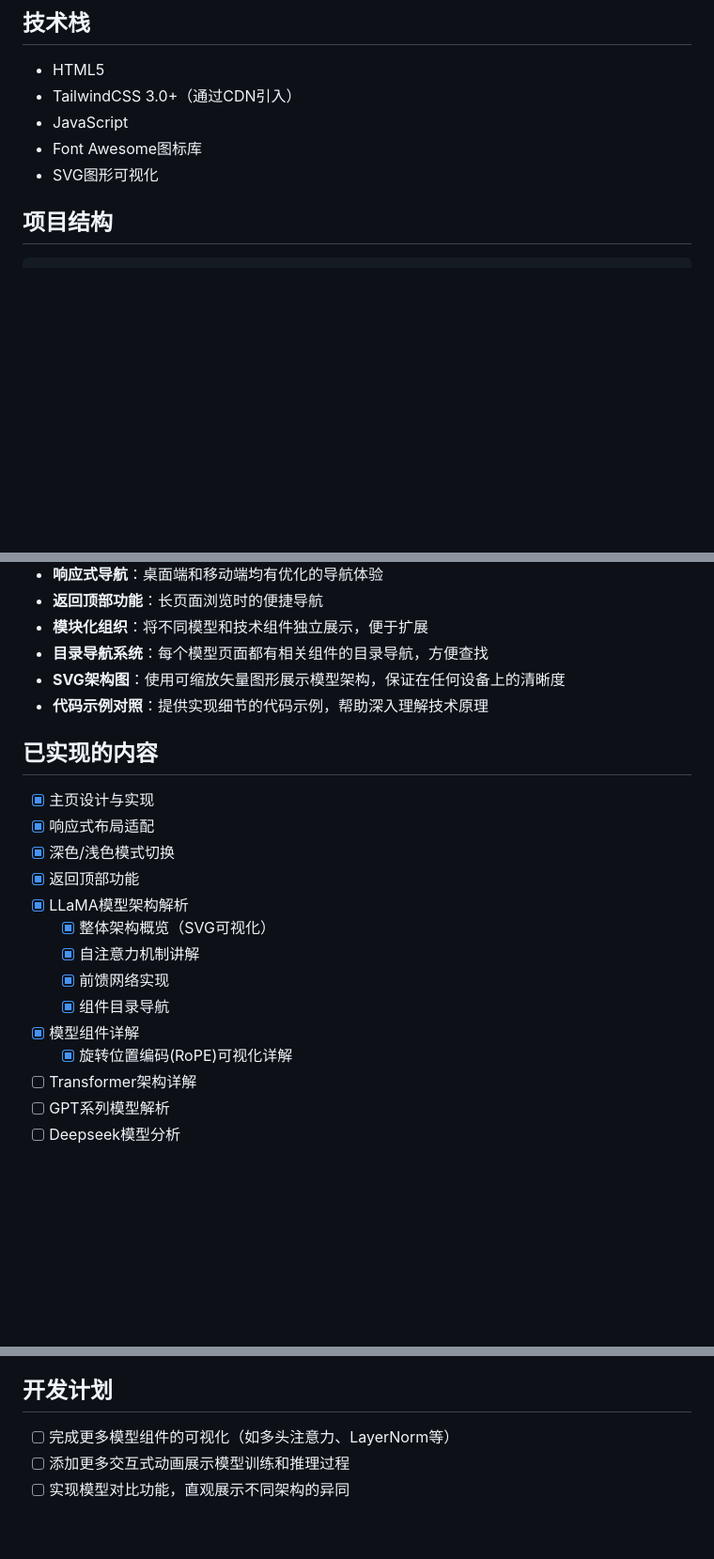
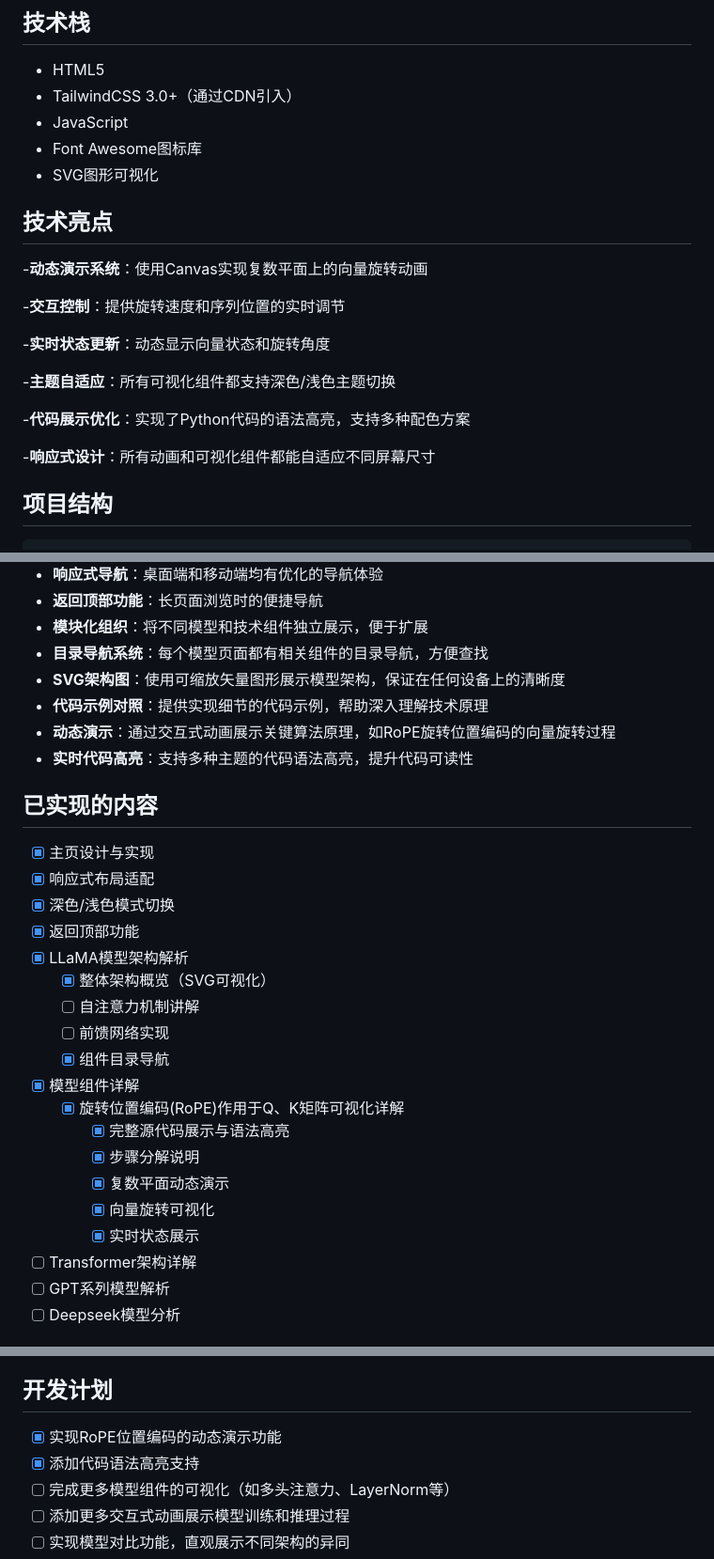
Before and after one commit to xukache/model-architecture, a Markdown page: README.md, 3 parts joined by grey strips. Shown: that part at 94% size. GitHub-like rendering; blank space fills up the shorter version.

Commit message:
更新README文档，添加技术亮点和动态演示功能的详细描述，优化代码展示和响应式设计部分

```diff
--- a/README.md
+++ b/README.md
@@ -18,6 +18,20 @@
 - JavaScript
 - Font Awesome图标库
 - SVG图形可视化
+
+## 技术亮点
+
+-**动态演示系统**：使用Canvas实现复数平面上的向量旋转动画
+
+-**交互控制**：提供旋转速度和序列位置的实时调节
+
+-**实时状态更新**：动态显示向量状态和旋转角度
+
+-**主题自适应**：所有可视化组件都支持深色/浅色主题切换
+
+-**代码展示优化**：实现了Python代码的语法高亮，支持多种配色方案
+
+-**响应式设计**：所有动画和可视化组件都能自适应不同屏幕尺寸
 
 ## 项目结构
 
@@ -45,6 +59,8 @@
 - **目录导航系统**：每个模型页面都有相关组件的目录导航，方便查找
 - **SVG架构图**：使用可缩放矢量图形展示模型架构，保证在任何设备上的清晰度
 - **代码示例对照**：提供实现细节的代码示例，帮助深入理解技术原理
+- **动态演示**：通过交互式动画展示关键算法原理，如RoPE旋转位置编码的向量旋转过程
+- **实时代码高亮**：支持多种主题的代码语法高亮，提升代码可读性
 
 ## 已实现的内容
 
@@ -54,11 +70,16 @@
 - [X] 返回顶部功能
 - [X] LLaMA模型架构解析
   - [X] 整体架构概览（SVG可视化）
-  - [X] 自注意力机制讲解
-  - [X] 前馈网络实现
+  - [ ] 自注意力机制讲解
+  - [ ] 前馈网络实现
   - [X] 组件目录导航
 - [X] 模型组件详解
-  - [X] 旋转位置编码(RoPE)可视化详解
+  - [X] 旋转位置编码(RoPE)作用于Q、K矩阵可视化详解
+    - [X] 完整源代码展示与语法高亮
+    - [X] 步骤分解说明
+    - [X] 复数平面动态演示
+    - [X] 向量旋转可视化
+    - [X] 实时状态展示
 - [ ] Transformer架构详解
 - [ ] GPT系列模型解析
 - [ ] Deepseek模型分析
@@ -73,6 +94,8 @@
 
 ## 开发计划
 
+- [X] 实现RoPE位置编码的动态演示功能
+- [X] 添加代码语法高亮支持
 - [ ] 完成更多模型组件的可视化（如多头注意力、LayerNorm等）
 - [ ] 添加更多交互式动画展示模型训练和推理过程
 - [ ] 实现模型对比功能，直观展示不同架构的异同
```
